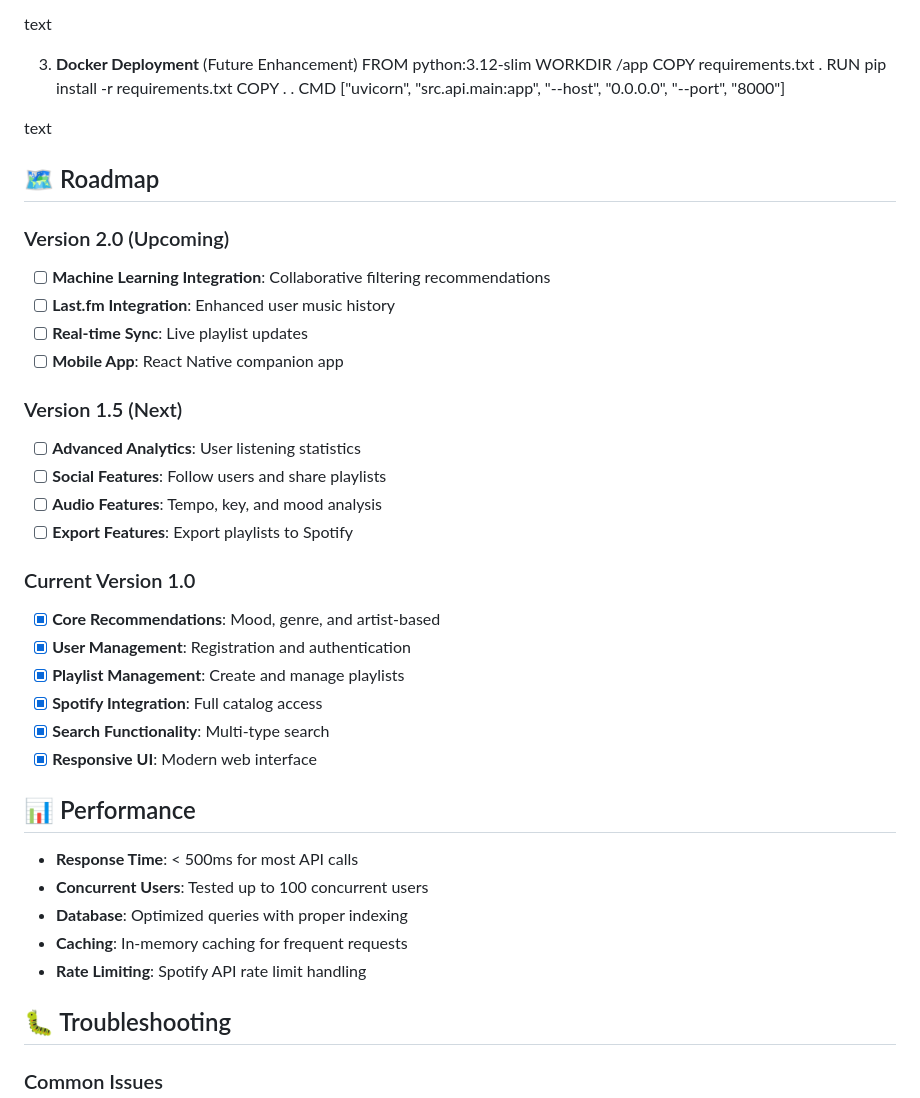
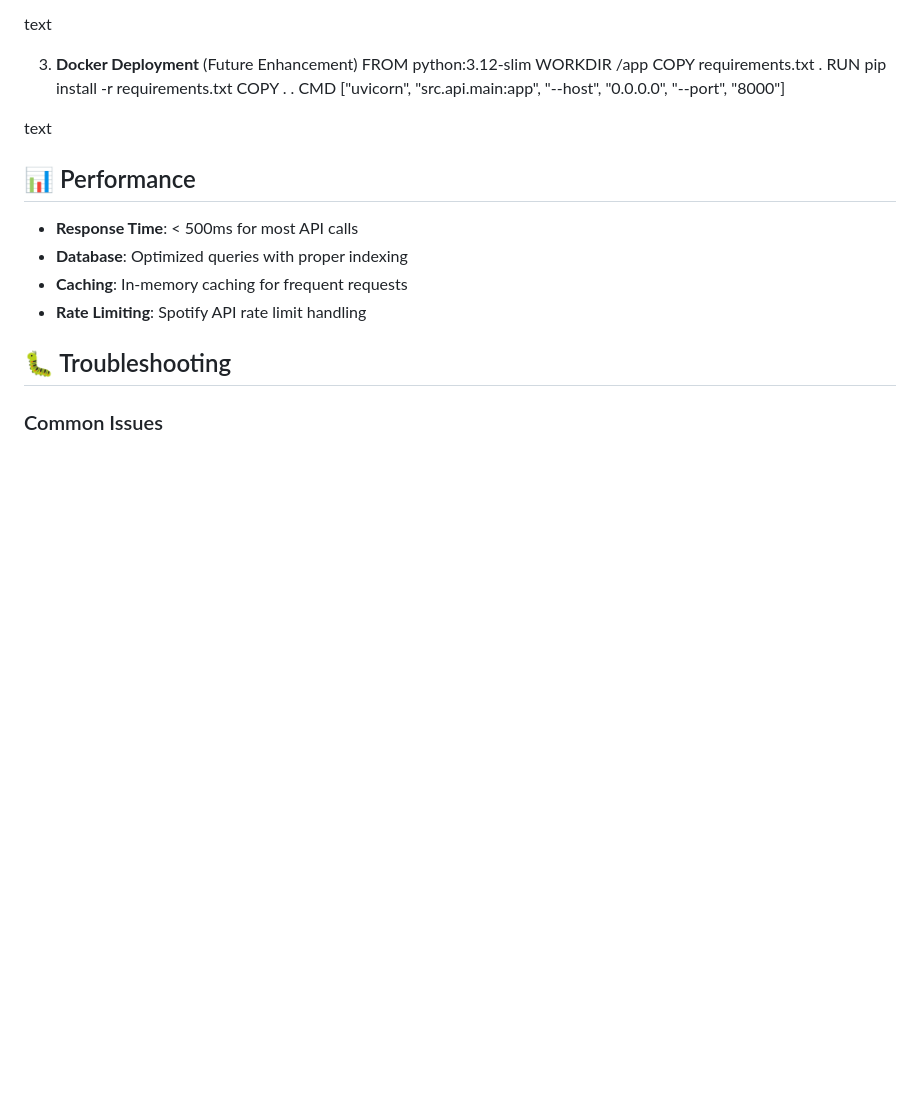
Before and after one commit to AnubhavTwo7/MusicOptimiser, a Markdown page: README.md, the part around the change. Rendered like a GitHub page; blank space fills up the shorter version.

```diff
--- a/README.md
+++ b/README.md
@@ -399,32 +399,9 @@ CMD ["uvicorn", "src.api.main:app", "--host", "0.0.0.0", "--port", "8000"]
 
 text
 
-## 🗺️ Roadmap
-
-### Version 2.0 (Upcoming)
-- [ ] **Machine Learning Integration**: Collaborative filtering recommendations
-- [ ] **Last.fm Integration**: Enhanced user music history
-- [ ] **Real-time Sync**: Live playlist updates
-- [ ] **Mobile App**: React Native companion app
-
-### Version 1.5 (Next)
-- [ ] **Advanced Analytics**: User listening statistics
-- [ ] **Social Features**: Follow users and share playlists
-- [ ] **Audio Features**: Tempo, key, and mood analysis
-- [ ] **Export Features**: Export playlists to Spotify
-
-### Current Version 1.0
-- [x] **Core Recommendations**: Mood, genre, and artist-based
-- [x] **User Management**: Registration and authentication
-- [x] **Playlist Management**: Create and manage playlists
-- [x] **Spotify Integration**: Full catalog access
-- [x] **Search Functionality**: Multi-type search
-- [x] **Responsive UI**: Modern web interface
-
 ## 📊 Performance
 
 - **Response Time**: < 500ms for most API calls
-- **Concurrent Users**: Tested up to 100 concurrent users
 - **Database**: Optimized queries with proper indexing
 - **Caching**: In-memory caching for frequent requests
 - **Rate Limiting**: Spotify API rate limit handling
```
